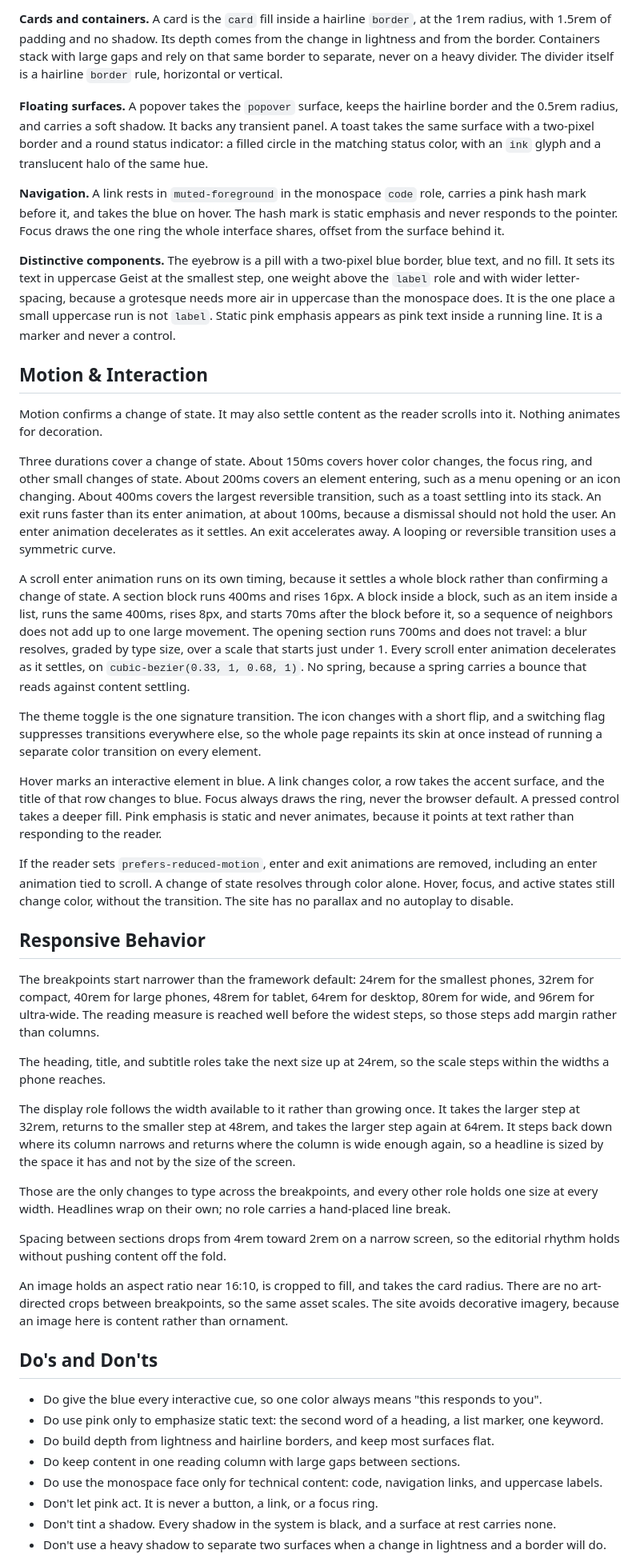
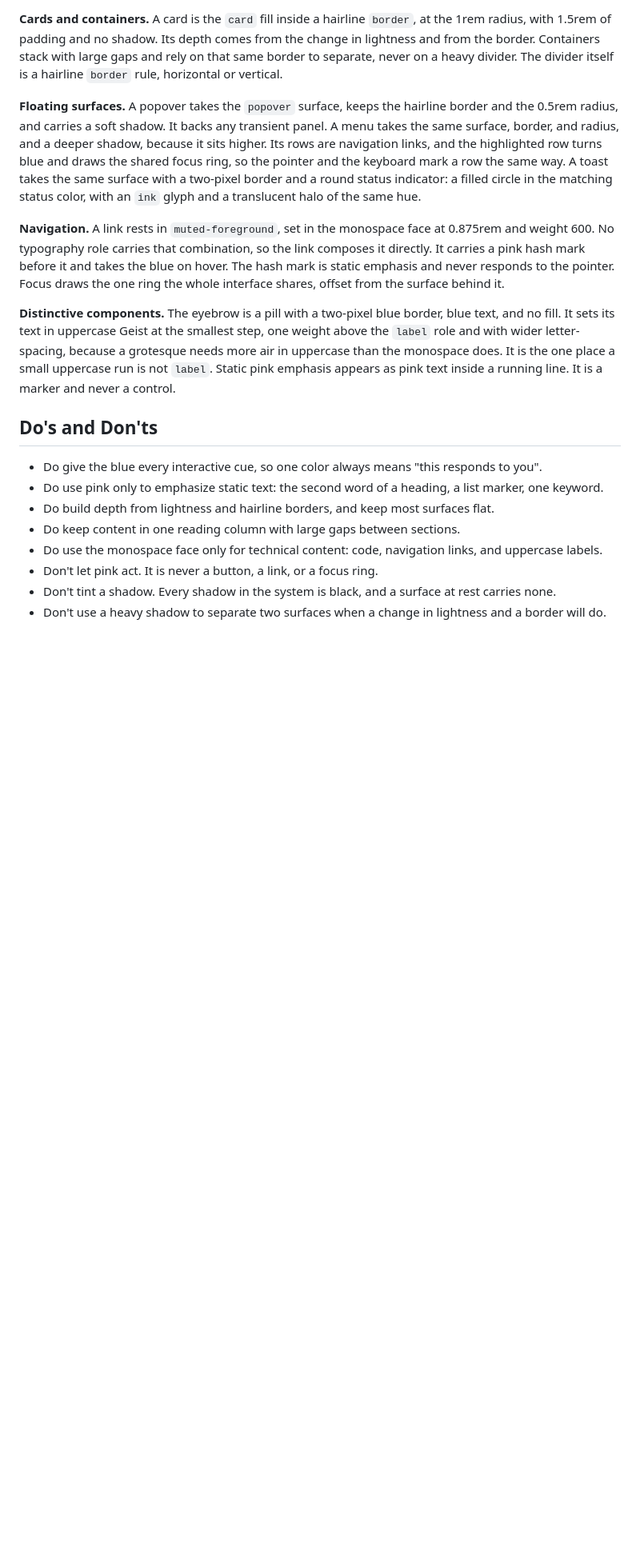
Before and after one commit to adeonir/adeonir.dev, a Markdown page: DESIGN.md, the part around one of its changes. Shown at 80% size. Rendered like a GitHub page; blank space fills up the shorter version.

Commit message:
docs: drop the motion section and fold the responsive rules into the roles

```diff
--- a/DESIGN.md
+++ b/DESIGN.md
@@ -395,39 +407,11 @@ Corners are rounded consistently: enough to feel approachable, and little enough
 
 **Cards and containers.** A card is the `card` fill inside a hairline `border`, at the 1rem radius, with 1.5rem of padding and no shadow. Its depth comes from the change in lightness and from the border. Containers stack with large gaps and rely on that same border to separate, never on a heavy divider. The divider itself is a hairline `border` rule, horizontal or vertical.
 
-**Floating surfaces.** A popover takes the `popover` surface, keeps the hairline border and the 0.5rem radius, and carries a soft shadow. It backs any transient panel. A toast takes the same surface with a two-pixel border and a round status indicator: a filled circle in the matching status color, with an `ink` glyph and a translucent halo of the same hue.
+**Floating surfaces.** A popover takes the `popover` surface, keeps the hairline border and the 0.5rem radius, and carries a soft shadow. It backs any transient panel. A menu takes the same surface, border, and radius, and a deeper shadow, because it sits higher. Its rows are navigation links, and the highlighted row turns blue and draws the shared focus ring, so the pointer and the keyboard mark a row the same way. A toast takes the same surface with a two-pixel border and a round status indicator: a filled circle in the matching status color, with an `ink` glyph and a translucent halo of the same hue.
 
-**Navigation.** A link rests in `muted-foreground` in the monospace `code` role, carries a pink hash mark before it, and takes the blue on hover. The hash mark is static emphasis and never responds to the pointer. Focus draws the one ring the whole interface shares, offset from the surface behind it.
+**Navigation.** A link rests in `muted-foreground`, set in the monospace face at 0.875rem and weight 600. No typography role carries that combination, so the link composes it directly. It carries a pink hash mark before it and takes the blue on hover. The hash mark is static emphasis and never responds to the pointer. Focus draws the one ring the whole interface shares, offset from the surface behind it.
 
 **Distinctive components.** The eyebrow is a pill with a two-pixel blue border, blue text, and no fill. It sets its text in uppercase Geist at the smallest step, one weight above the `label` role and with wider letter-spacing, because a grotesque needs more air in uppercase than the monospace does. It is the one place a small uppercase run is not `label`. Static pink emphasis appears as pink text inside a running line. It is a marker and never a control.
-
-## Motion & Interaction
-
-Motion confirms a change of state. It may also settle content as the reader scrolls into it. Nothing animates for decoration.
-
-Three durations cover a change of state. About 150ms covers hover color changes, the focus ring, and other small changes of state. About 200ms covers an element entering, such as a menu opening or an icon changing. About 400ms covers the largest reversible transition, such as a toast settling into its stack. An exit runs faster than its enter animation, at about 100ms, because a dismissal should not hold the user. An enter animation decelerates as it settles. An exit accelerates away. A looping or reversible transition uses a symmetric curve.
-
-A scroll enter animation runs on its own timing, because it settles a whole block rather than confirming a change of state. A section block runs 400ms and rises 16px. A block inside a block, such as an item inside a list, runs the same 400ms, rises 8px, and starts 70ms after the block before it, so a sequence of neighbors does not add up to one large movement. The opening section runs 700ms and does not travel: a blur resolves, graded by type size, over a scale that starts just under 1. Every scroll enter animation decelerates as it settles, on `cubic-bezier(0.33, 1, 0.68, 1)`. No spring, because a spring carries a bounce that reads against content settling.
-
-The theme toggle is the one signature transition. The icon changes with a short flip, and a switching flag suppresses transitions everywhere else, so the whole page repaints its skin at once instead of running a separate color transition on every element.
-
-Hover marks an interactive element in blue. A link changes color, a row takes the accent surface, and the title of that row changes to blue. Focus always draws the ring, never the browser default. A pressed control takes a deeper fill. Pink emphasis is static and never animates, because it points at text rather than responding to the reader.
-
-If the reader sets `prefers-reduced-motion`, enter and exit animations are removed, including an enter animation tied to scroll. A change of state resolves through color alone. Hover, focus, and active states still change color, without the transition. The site has no parallax and no autoplay to disable.
-
-## Responsive Behavior
-
-The breakpoints start narrower than the framework default: 24rem for the smallest phones, 32rem for compact, 40rem for large phones, 48rem for tablet, 64rem for desktop, 80rem for wide, and 96rem for ultra-wide. The reading measure is reached well before the widest steps, so those steps add margin rather than columns.
-
-The heading, title, and subtitle roles take the next size up at 24rem, so the scale steps within the widths a phone reaches.
-
-The display role follows the width available to it rather than growing once. It takes the larger step at 32rem, returns to the smaller step at 48rem, and takes the larger step again at 64rem. It steps back down where its column narrows and returns where the column is wide enough again, so a headline is sized by the space it has and not by the size of the screen.
-
-Those are the only changes to type across the breakpoints, and every other role holds one size at every width. Headlines wrap on their own; no role carries a hand-placed line break.
-
-Spacing between sections drops from 4rem toward 2rem on a narrow screen, so the editorial rhythm holds without pushing content off the fold.
-
-An image holds an aspect ratio near 16:10, is cropped to fill, and takes the card radius. There are no art-directed crops between breakpoints, so the same asset scales. The site avoids decorative imagery, because an image here is content rather than ornament.
 
 ## Do's and Don'ts
 
```
Also changed, not shown: other parts of DESIGN.md (+17 -5 lines).
